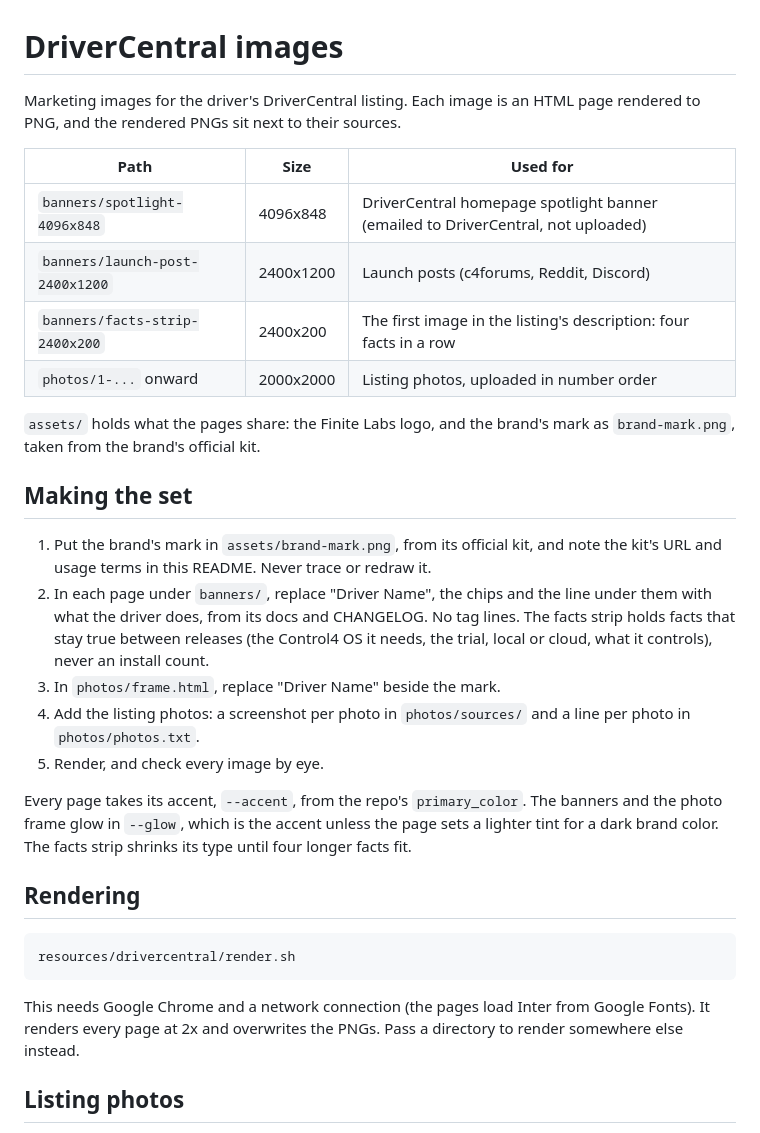
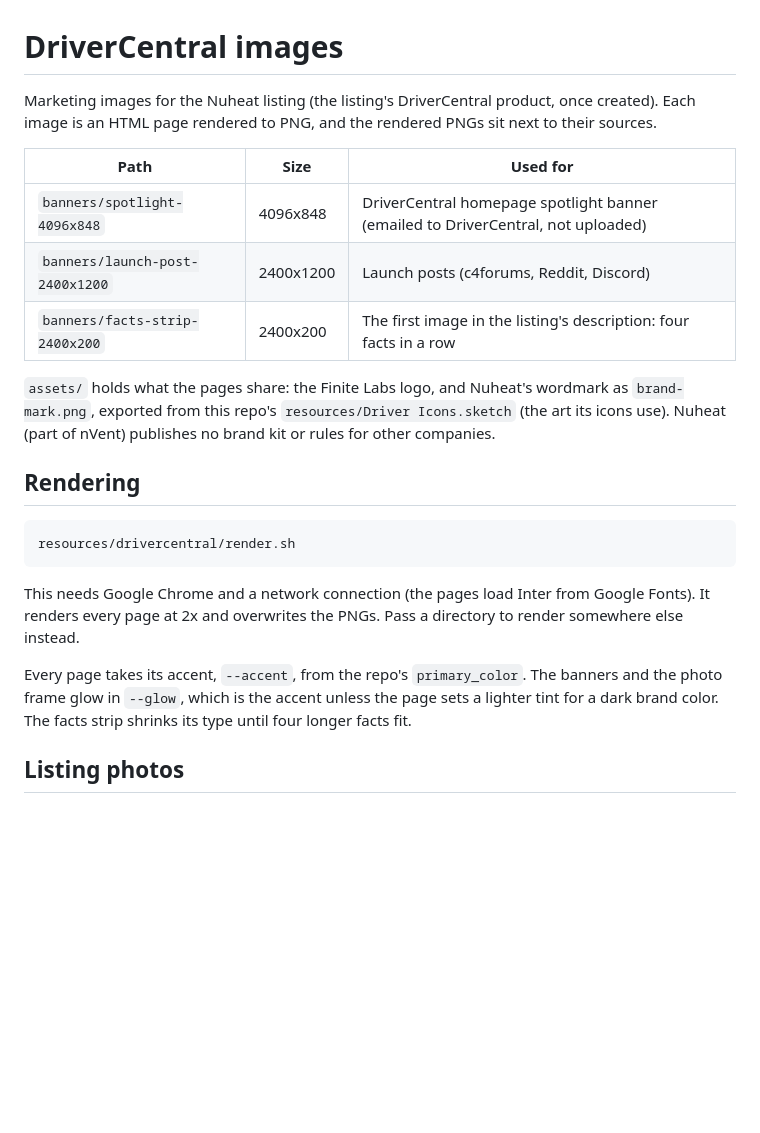
Before and after one commit to finitelabs/control4-nuheat, a Markdown page: resources/drivercentral/README.md, the part around the change. Drawn GitHub-style; blank space fills up the shorter version.

Commit message:
chore: DriverCentral banners and facts strip for Nuheat

````diff
--- a/resources/drivercentral/README.md
+++ b/resources/drivercentral/README.md
@@ -1,25 +1,14 @@
 # DriverCentral images
 
-Marketing images for the driver's DriverCentral listing. Each image is an HTML page rendered to PNG, and the rendered PNGs sit next to their sources.
+Marketing images for the Nuheat listing (the listing's DriverCentral product, once created). Each image is an HTML page rendered to PNG, and the rendered PNGs sit next to their sources.
 
 | Path | Size | Used for |
 | --- | --- | --- |
 | `banners/spotlight-4096x848` | 4096x848 | DriverCentral homepage spotlight banner (emailed to DriverCentral, not uploaded) |
 | `banners/launch-post-2400x1200` | 2400x1200 | Launch posts (c4forums, Reddit, Discord) |
 | `banners/facts-strip-2400x200` | 2400x200 | The first image in the listing's description: four facts in a row |
-| `photos/1-...` onward | 2000x2000 | Listing photos, uploaded in number order |
 
-`assets/` holds what the pages share: the Finite Labs logo, and the brand's mark as `brand-mark.png`, taken from the brand's official kit.
-
-## Making the set
-
-1. Put the brand's mark in `assets/brand-mark.png`, from its official kit, and note the kit's URL and usage terms in this README. Never trace or redraw it.
-2. In each page under `banners/`, replace "Driver Name", the chips and the line under them with what the driver does, from its docs and CHANGELOG. No tag lines. The facts strip holds facts that stay true between releases (the Control4 OS it needs, the trial, local or cloud, what it controls), never an install count.
-3. In `photos/frame.html`, replace "Driver Name" beside the mark.
-4. Add the listing photos: a screenshot per photo in `photos/sources/` and a line per photo in `photos/photos.txt`.
-5. Render, and check every image by eye.
-
-Every page takes its accent, `--accent`, from the repo's `primary_color`. The banners and the photo frame glow in `--glow`, which is the accent unless the page sets a lighter tint for a dark brand color. The facts strip shrinks its type until four longer facts fit.
+`assets/` holds what the pages share: the Finite Labs logo, and Nuheat's wordmark as `brand-mark.png`, exported from this repo's `resources/Driver Icons.sketch` (the art its icons use). Nuheat (part of nVent) publishes no brand kit or rules for other companies.
 
 ## Rendering
 
@@ -28,6 +17,8 @@ resources/drivercentral/render.sh
 ```
 
 This needs Google Chrome and a network connection (the pages load Inter from Google Fonts). It renders every page at 2x and overwrites the PNGs. Pass a directory to render somewhere else instead.
+
+Every page takes its accent, `--accent`, from the repo's `primary_color`. The banners and the photo frame glow in `--glow`, which is the accent unless the page sets a lighter tint for a dark brand color. The facts strip shrinks its type until four longer facts fit.
 
 ## Listing photos
 
````
Also changed, not shown: resources/drivercentral/assets/brand-mark.png (added), resources/drivercentral/banners/facts-strip-2400x200.png (added), resources/drivercentral/banners/launch-post-2400x1200.png (added), 5 other files.
